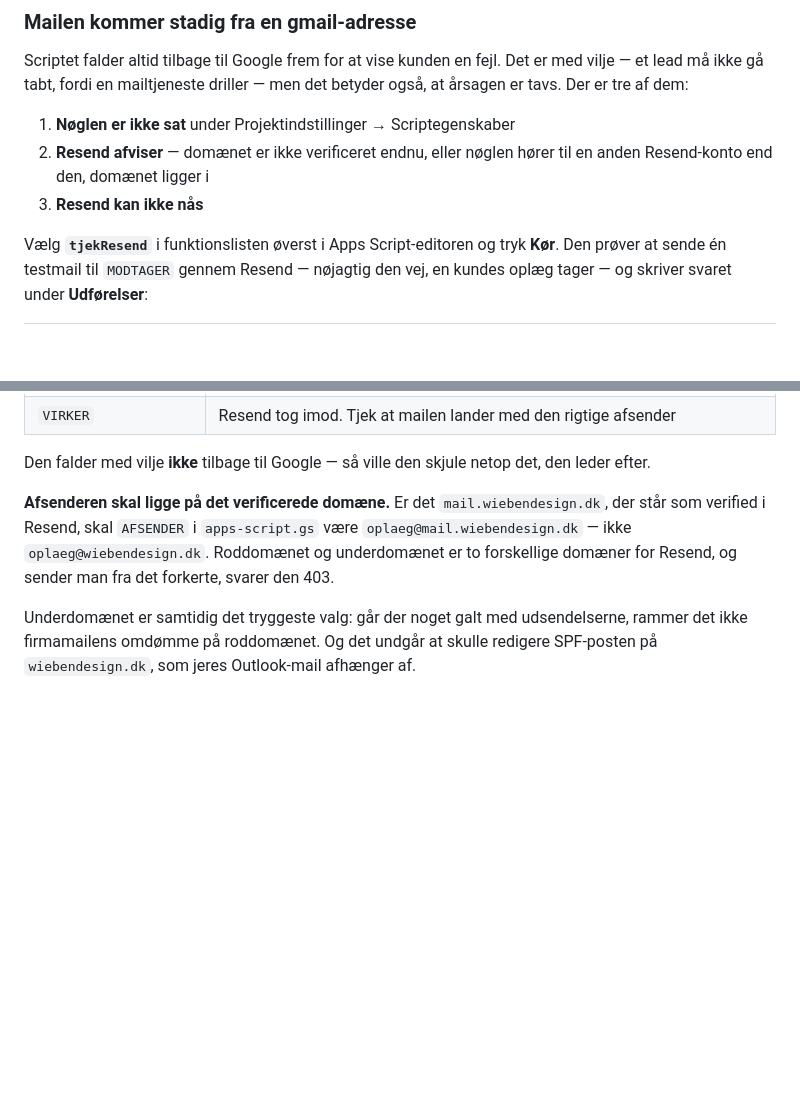
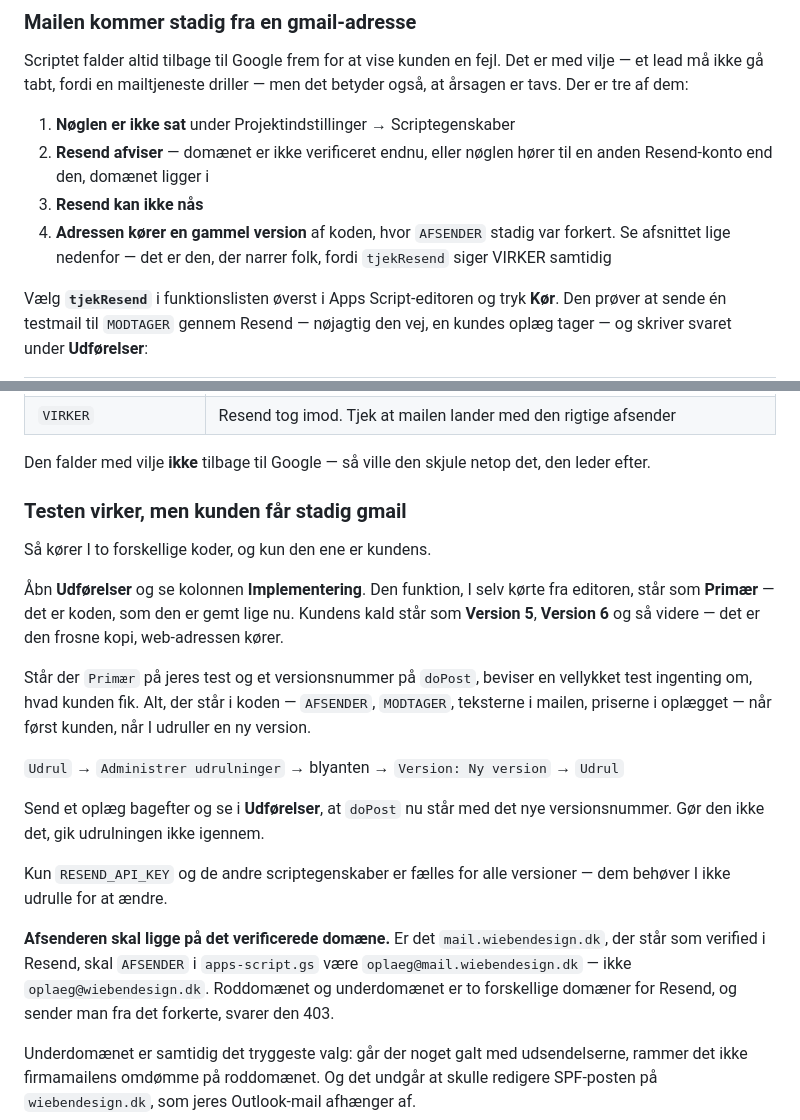
Before and after one commit to malthehaagen/Wiebendesign, a Markdown page: integration/OPSAETNING.md, 2 parts joined by grey strips. GitHub-like rendering; blank space fills up the shorter version.

Commit message:
Skriv version-fælden ind i vejledningen
Kolonnen Implementering i Udførelser afslører den: egne test står som
Primær og kører den gemte kode, kundernes kald står som Version N og
kører den frosne kopi. Derfor kan tjekResend sige VIRKER, mens kunden
stadig får mail gennem Google.

Co-Authored-By: Claude Opus 5 <noreply@anthropic.com>
Claude-Session: https://claude.ai/code/session_01QHLHRWRBDUu9J5HMDPk8tZ

```diff
--- a/integration/OPSAETNING.md
+++ b/integration/OPSAETNING.md
@@ -218,6 +218,9 @@ Det er med vilje — et lead må ikke gå tabt, fordi en mailtjeneste driller
 2. **Resend afviser** — domænet er ikke verificeret endnu, eller nøglen
    hører til en anden Resend-konto end den, domænet ligger i
 3. **Resend kan ikke nås**
+4. **Adressen kører en gammel version** af koden, hvor `AFSENDER` stadig
+   var forkert. Se afsnittet lige nedenfor — det er den, der narrer folk,
+   fordi `tjekResend` siger VIRKER samtidig
 
 Vælg **`tjekResend`** i funktionslisten øverst i Apps Script-editoren og
 tryk **Kør**. Den prøver at sende én testmail til `MODTAGER` gennem
@@ -233,6 +236,28 @@ under **Udførelser**:
 
 Den falder med vilje **ikke** tilbage til Google — så ville den skjule
 netop det, den leder efter.
+
+### Testen virker, men kunden får stadig gmail
+
+Så kører I to forskellige koder, og kun den ene er kundens.
+
+Åbn **Udførelser** og se kolonnen **Implementering**. Den funktion, I selv
+kørte fra editoren, står som **Primær** — det er koden, som den er gemt lige
+nu. Kundens kald står som **Version 5**, **Version 6** og så videre — det er
+den frosne kopi, web-adressen kører.
+
+Står der `Primær` på jeres test og et versionsnummer på `doPost`, beviser en
+vellykket test ingenting om, hvad kunden fik. Alt, der står i koden —
+`AFSENDER`, `MODTAGER`, teksterne i mailen, priserne i oplægget — når først
+kunden, når I udruller en ny version.
+
+`Udrul` → `Administrer udrulninger` → blyanten → `Version: Ny version` → `Udrul`
+
+Send et oplæg bagefter og se i **Udførelser**, at `doPost` nu står med det
+nye versionsnummer. Gør den ikke det, gik udrulningen ikke igennem.
+
+Kun `RESEND_API_KEY` og de andre scriptegenskaber er fælles for alle
+versioner — dem behøver I ikke udrulle for at ændre.
 
 **Afsenderen skal ligge på det verificerede domæne.** Er det
 `mail.wiebendesign.dk`, der står som verified i Resend, skal `AFSENDER`
```
Also changed, not shown: README.md (+3 -1 lines).
